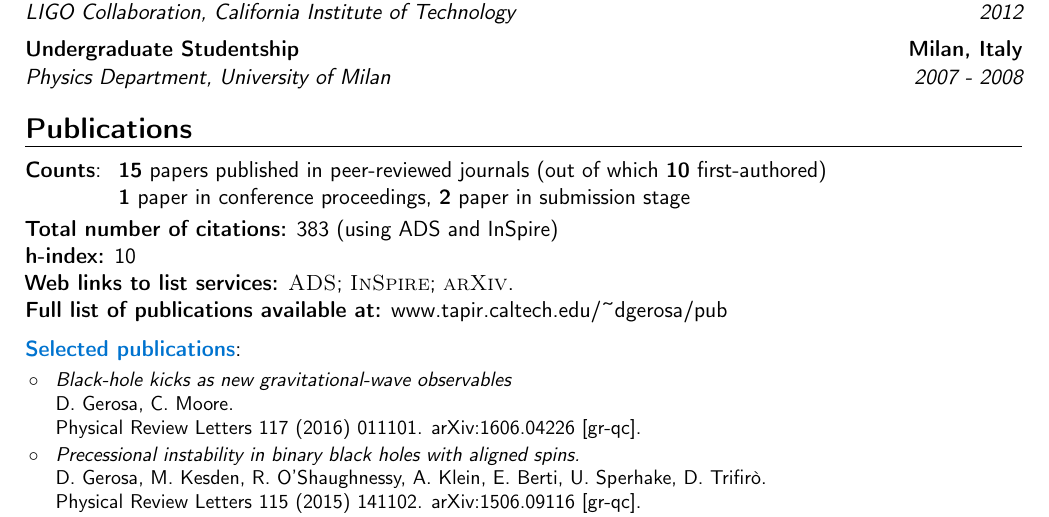
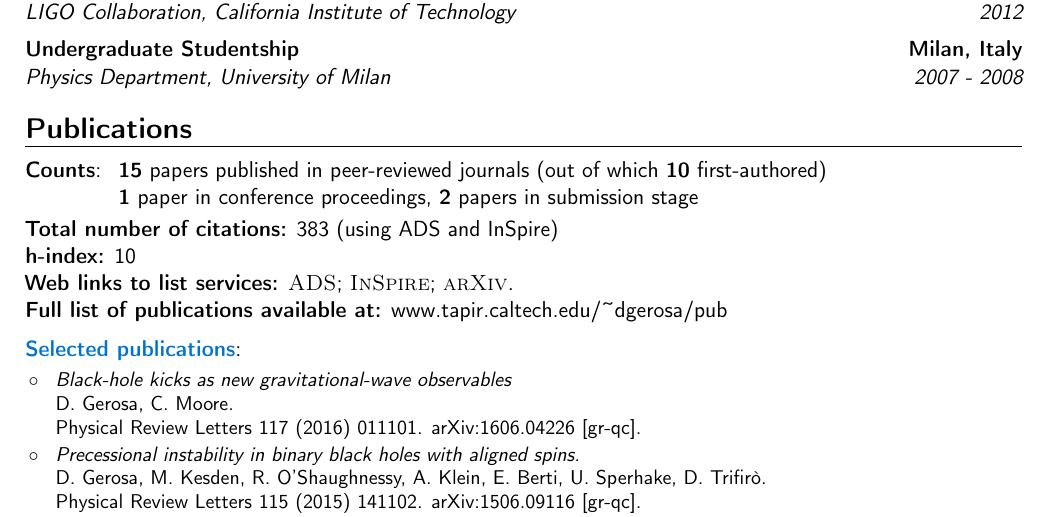
Before and after one commit to dgerosa/CV, a LaTeX CV (CV.tex): part of page 2 of 3, cut so that both start at the same text. Compiled offline with pdfLaTeX.

Commit message:
new title

```diff
--- a/CV.tex
+++ b/CV.tex
@@ -203,7 +203,7 @@ My research interests span from binary black holes as gravitational-wave sources
 %\\
 %& &{\textbf{1} submitted paper}
  \\
-& &{\textbf{1} paper in conference proceedings}, {\textbf{2} paper in submission stage}
+& &{\textbf{1} paper in conference proceedings}, {\textbf{2} papers in submission stage}
 \end{tabular}
 }
 \textbf{Total number of citations:} 383 (using ADS and InSpire)
```
Also changed, not shown: publist.tex (+1 -1 lines).
